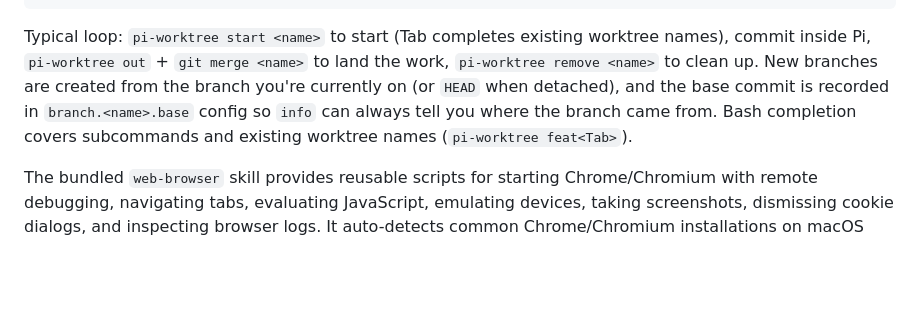
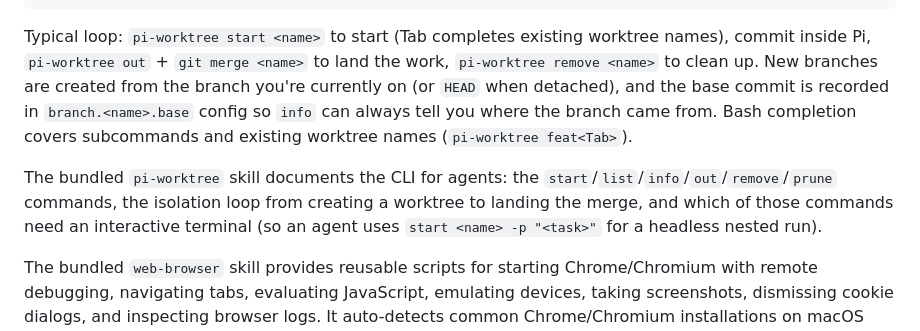
Before and after one commit to chaochaoxiaochao/pi-toolkit, a Markdown page: README.md, the part around the change. Rendered like a GitHub page; blank space fills up the shorter version.

```diff
--- a/README.md
+++ b/README.md
@@ -59,6 +59,8 @@ pi-worktree prune          # drop stale registrations for manually deleted dirs
 
 Typical loop: `pi-worktree start <name>` to start (Tab completes existing worktree names), commit inside Pi, `pi-worktree out` + `git merge <name>` to land the work, `pi-worktree remove <name>` to clean up. New branches are created from the branch you're currently on (or `HEAD` when detached), and the base commit is recorded in `branch.<name>.base` config so `info` can always tell you where the branch came from. Bash completion covers subcommands and existing worktree names (`pi-worktree feat<Tab>`).
 
+The bundled `pi-worktree` skill documents the CLI for agents: the `start`/`list`/`info`/`out`/`remove`/`prune` commands, the isolation loop from creating a worktree to landing the merge, and which of those commands need an interactive terminal (so an agent uses `start <name> -p "<task>"` for a headless nested run).
+
 The bundled `web-browser` skill provides reusable scripts for starting Chrome/Chromium with remote debugging, navigating tabs, evaluating JavaScript, emulating devices, taking screenshots, dismissing cookie dialogs, and inspecting browser logs. It auto-detects common Chrome/Chromium installations on macOS and Linux, including Windows Chrome when Pi runs under WSL; set `BROWSER_BIN` when the binary is elsewhere.
 
 The browser skill can be loaded explicitly with `/skill:web-browser`. Its scripts are available relative to the skill directory, for example:
```
Also changed, not shown: AGENTS.md (+1 -0 lines), skills/pi-worktree/SKILL.md (added, +36 -0 lines).
